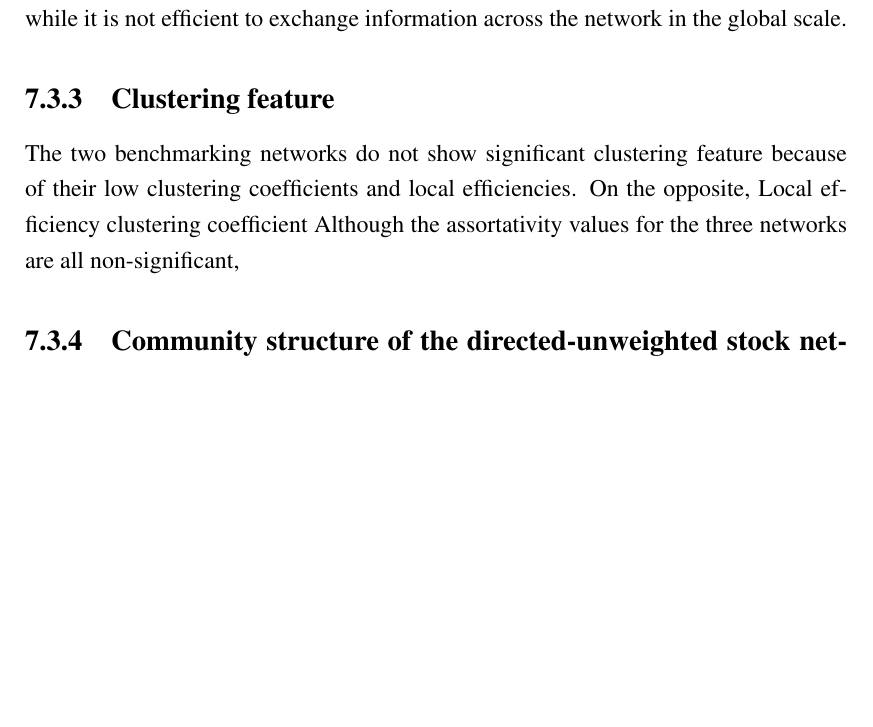
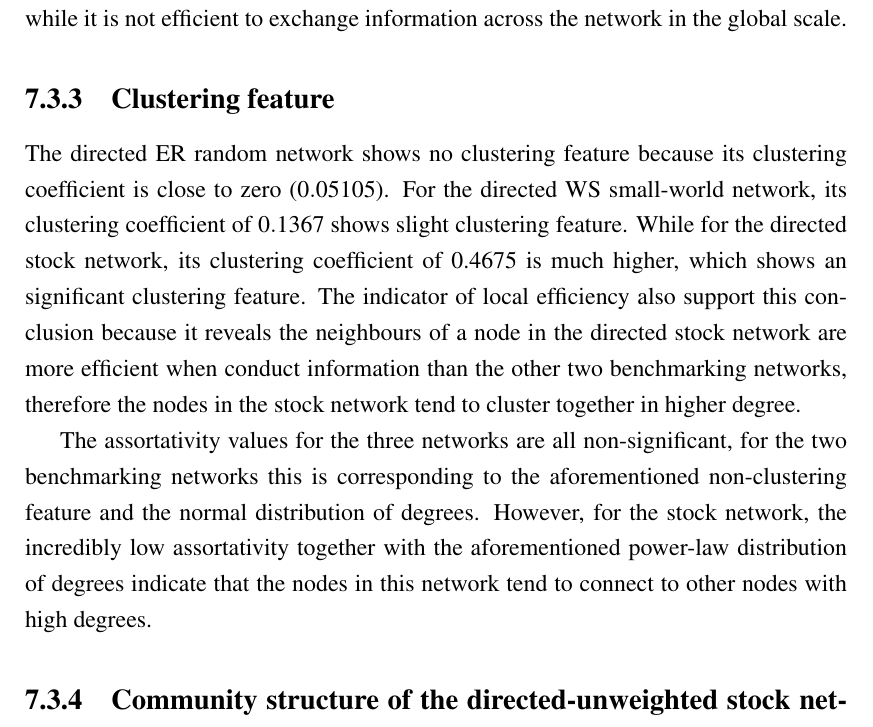
Before and after one commit to brochure/Stock-directed-network-analysis, a LaTeX thesis (report.tex, which reads chapter_result.tex): part of page 45 of 57 before the commit and part of page 45 of 58 after it, cut so that both start at the same text, the shorter picture padded with empty space. Compiled offline with pdfLaTeX; a LaTeX package or settings file that is missing is left out.

Commit message:
Assortativity

```diff
--- a/chapter_result.tex
+++ b/chapter_result.tex
@@ -196,10 +196,9 @@ Previous researches upon undirected stock networks have argued that they have sm
 On the other hand, the global efficiency of the benchmarking networks are slightly higher than $1/l_G$ which are both around $0.5$. It means that in physical terms the flow of information in these two networks is efficient, which is the behaviour of small-world networks. While as for the directed stock network, its global efficiency is less than $1/l_G$ which is $0.36$. In essence, like directed WS small-world and ER random networks, directed stock network also has the small-world properties to some degree, while it is not efficient to exchange information across the network in the global scale.
 
 \subsection{Clustering feature}
-The two benchmarking networks do not show significant clustering feature because of their low clustering coefficients and local efficiencies. On the opposite,
-Local efficiency
-clustering coefficient
-Although the assortativity values for the three networks are all non-significant,
+The directed ER random network shows no clustering feature because its clustering coefficient is close to zero ($0.05105$). For the directed WS small-world network, its clustering coefficient of $0.1367$ shows slight clustering feature. While for the directed stock network, its clustering coefficient of 0.4675 is much higher, which shows an significant clustering feature. The indicator of local efficiency also support this conclusion because it reveals the neighbours of a node in the directed stock network are more efficient when conduct information than the other two benchmarking networks, therefore the nodes in the stock network tend to cluster together in higher degree.
+
+The assortativity values for the three networks are all non-significant, for the two benchmarking networks this is corresponding to the aforementioned non-clustering feature and the normal distribution of degrees. However, for the stock network, the incredibly low assortativity together with the aforementioned power-law distribution of degrees indicate that the nodes in this network tend to connect to other nodes with high degrees.
 
 \subsection{Community structure of the directed-unweighted stock network}
 The larger value of clustering coefficient for stock network than the other two networks indicating that the nodes in stock network tend to cluster together. Therefore, communities of stock network will be identified implementing the \textit{algorithm~\ref{alg:communitydetection}} for directed networks in this section. According to the composition of industrial sectors of each community, as figure~\ref{fig:community_sector_stacked} shows, the following five communities are identified: (1) Production (2) Finance (3) Livelihood (4) Insurance and chemical products (5) Utilities and financial vehicles.
```
